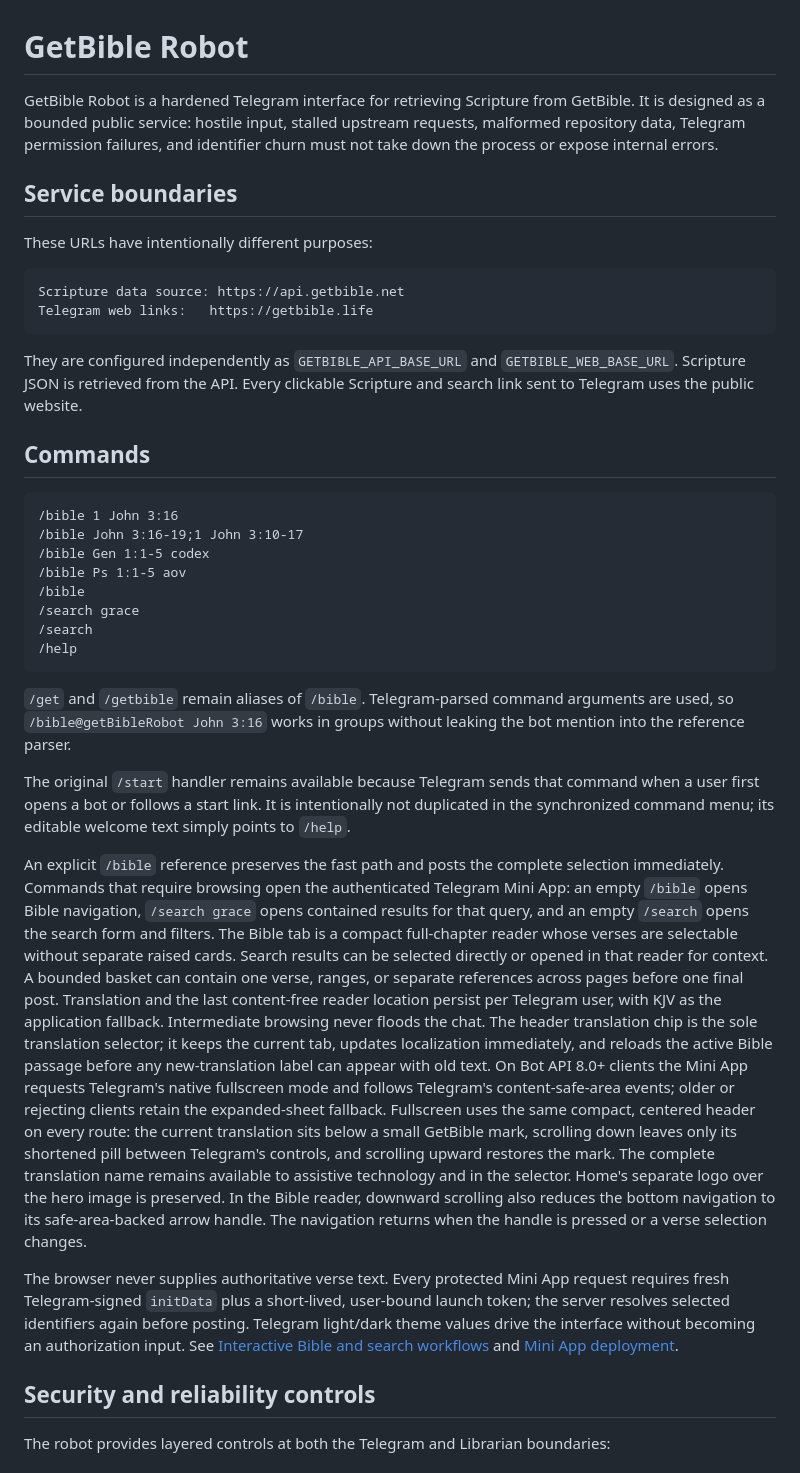
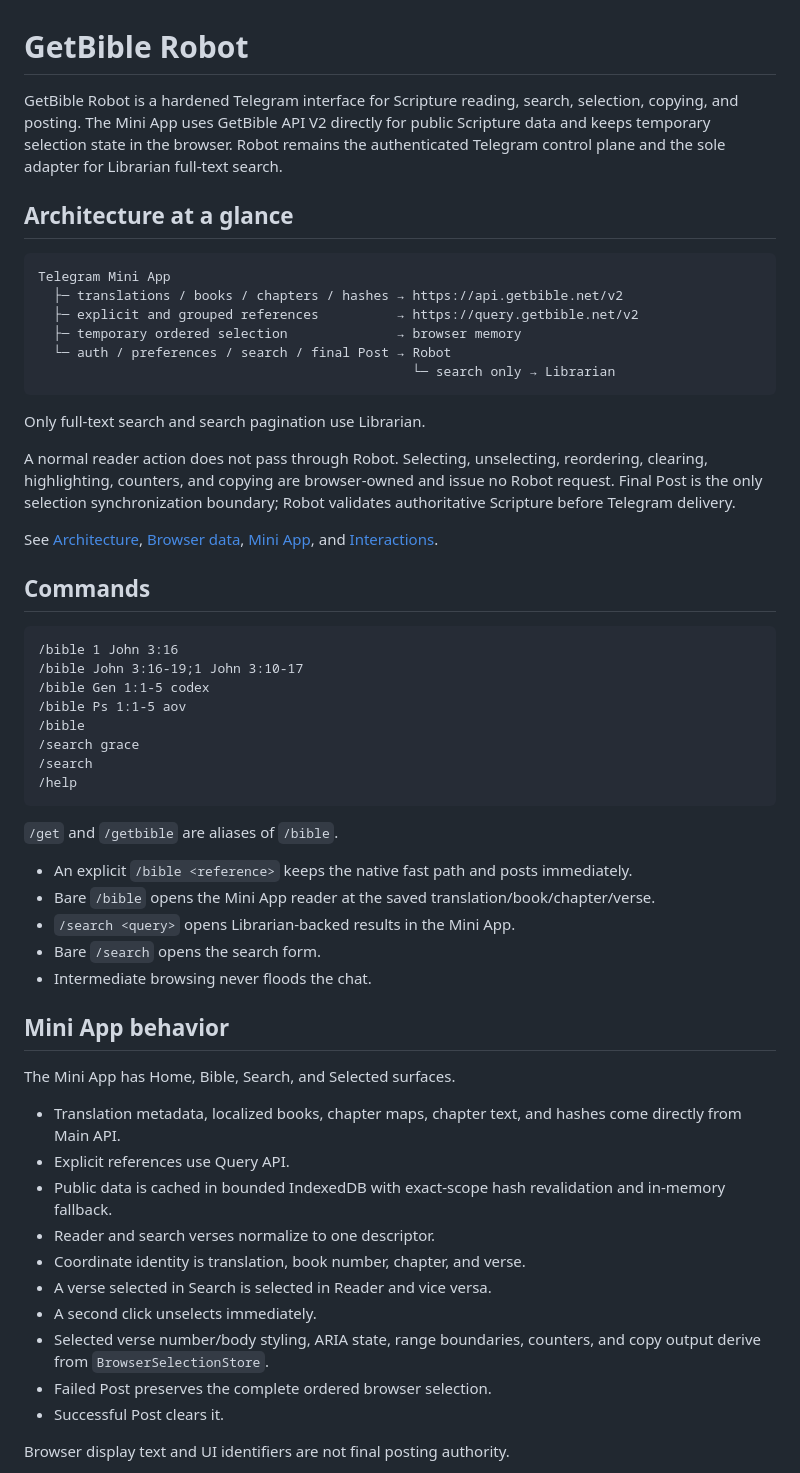
Before and after one commit to getbible/robot, a Markdown page: README.md, the part around one of its changes. Drawn GitHub-style.

Commit message:
Align README with browser-first Mini App architecture

````diff
--- a/README.md
+++ b/README.md
@@ -1,17 +1,23 @@
 # GetBible Robot
 
-GetBible Robot is a hardened Telegram interface for retrieving Scripture from GetBible. It is designed as a bounded public service: hostile input, stalled upstream requests, malformed repository data, Telegram permission failures, and identifier churn must not take down the process or expose internal errors.
+GetBible Robot is a hardened Telegram interface for Scripture reading, search, selection, copying, and posting. The Mini App uses GetBible API V2 directly for public Scripture data and keeps temporary selection state in the browser. Robot remains the authenticated Telegram control plane and the sole adapter for Librarian full-text search.
 
-## Service boundaries
-
-These URLs have intentionally different purposes:
+## Architecture at a glance
 
 ```text
-Scripture data source: https://api.getbible.net
-Telegram web links:   https://getbible.life
+Telegram Mini App
+  ├─ translations / books / chapters / hashes → https://api.getbible.net/v2
+  ├─ explicit and grouped references          → https://query.getbible.net/v2
+  ├─ temporary ordered selection              → browser memory
+  └─ auth / preferences / search / final Post → Robot
+                                                └─ search only → Librarian
 ```
 
-They are configured independently as `GETBIBLE_API_BASE_URL` and `GETBIBLE_WEB_BASE_URL`. Scripture JSON is retrieved from the API. Every clickable Scripture and search link sent to Telegram uses the public website.
+Only full-text search and search pagination use Librarian.
+
+A normal reader action does not pass through Robot. Selecting, unselecting, reordering, clearing, highlighting, counters, and copying are browser-owned and issue no Robot request. Final Post is the only selection synchronization boundary; Robot validates authoritative Scripture before Telegram delivery.
+
+See [Architecture](docs/ARCHITECTURE.md), [Browser data](docs/BROWSER_DATA.md), [Mini App](docs/MINI_APP.md), and [Interactions](docs/INTERACTIONS.md).
 
 ## Commands
 
@@ -26,47 +32,28 @@ They are configured independently as `GETBIBLE_API_BASE_URL` and `GETBIBLE_WEB_B
 /help
 ```
 
-`/get` and `/getbible` remain aliases of `/bible`. Telegram-parsed command arguments are used, so `/bible@getBibleRobot John 3:16` works in groups without leaking the bot mention into the reference parser.
+`/get` and `/getbible` are aliases of `/bible`.
 
-The original `/start` handler remains available because Telegram sends that
-command when a user first opens a bot or follows a start link. It is intentionally
-not duplicated in the synchronized command menu; its editable welcome text
-simply points to `/help`.
+- An explicit `/bible <reference>` keeps the native fast path and posts immediately.
+- Bare `/bible` opens the Mini App reader at the saved translation/book/chapter/verse.
+- `/search <query>` opens Librarian-backed results in the Mini App.
+- Bare `/search` opens the search form.
+- Intermediate browsing never floods the chat.
 
-An explicit `/bible` reference preserves the fast path and posts the complete
-selection immediately. Commands that require browsing open the authenticated
-Telegram Mini App: an empty `/bible` opens Bible navigation, `/search grace`
-opens contained results for that query, and an empty `/search` opens the search
-form and filters. The Bible tab is a compact full-chapter reader whose verses
-are selectable without separate raised cards. Search results can be selected
-directly or opened in that reader for context. A bounded basket can contain one
-verse, ranges, or separate references across pages before one final post.
-Translation and the last content-free reader location persist per Telegram
-user, with KJV as the application fallback. Intermediate browsing never floods
-the chat. The header translation chip is the sole translation selector; it
-keeps the current tab, updates localization immediately, and reloads the active
-Bible passage before any new-translation label can appear with old text.
-On Bot API 8.0+ clients the Mini App requests Telegram's native fullscreen
-mode and follows Telegram's content-safe-area events; older or rejecting
-clients retain the expanded-sheet fallback. Fullscreen uses the same compact,
-centered header on every route: the current translation sits below a small
-GetBible mark, scrolling down leaves only its shortened pill between
-Telegram's controls, and scrolling upward restores the mark. The complete
-translation name remains available to assistive technology and in the
-selector. Home's separate logo over the hero image is preserved. In the Bible
-reader, downward scrolling also reduces the bottom navigation to its
-safe-area-backed arrow handle. The navigation returns when the handle is
-pressed or a verse selection changes.
+## Mini App behavior
 
-The browser never supplies authoritative verse text. Every protected Mini App
-request requires fresh Telegram-signed `initData` plus a short-lived,
-user-bound launch token; the server resolves selected identifiers again before
-posting. Telegram light/dark theme values drive the interface without becoming
-an authorization input. See
-[Interactive Bible and search workflows](docs/INTERACTIONS.md) and
-[Mini App deployment](docs/MINI_APP.md).
+The Mini App has Home, Bible, Search, and Selected surfaces.
 
-## Security and reliability controls
+- Translation metadata, localized books, chapter maps, chapter text, and hashes come directly from Main API.
+- Explicit references use Query API.
+- Public data is cached in bounded IndexedDB with exact-scope hash revalidation and in-memory fallback.
+- Reader and search verses normalize to one descriptor.
+- Coordinate identity is translation, book number, chapter, and verse.
+- A verse selected in Search is selected in Reader and vice versa.
+- A second click unselects immediately.
+- Selected verse number/body styling, ARIA state, range boundaries, counters, and copy output derive from `BrowserSelectionStore`.
+- Failed Post preserves the complete ordered browser selection.
+- Successful Post clears it.
 
-The robot provides layered controls at both the Telegram and Librarian boundaries:
+Browser display text and UI identifiers are not final posting authority.
 
````
Also changed, not shown: other parts of README.md (+107 -145 lines).
